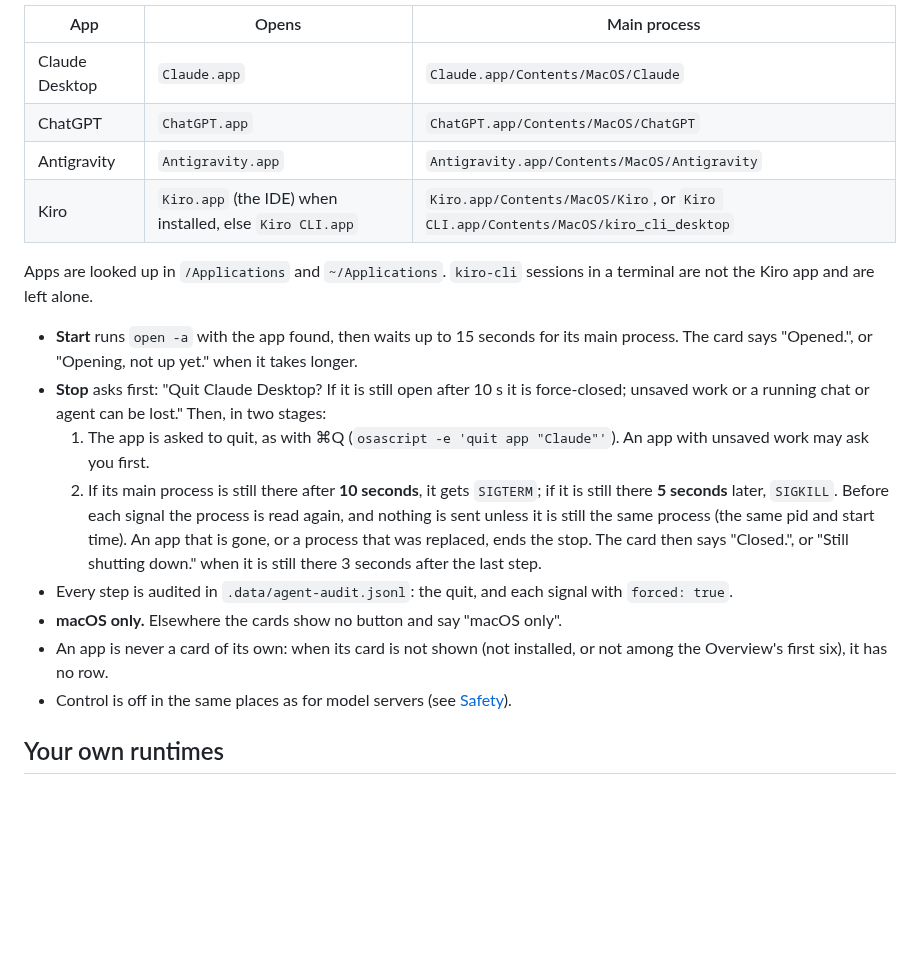
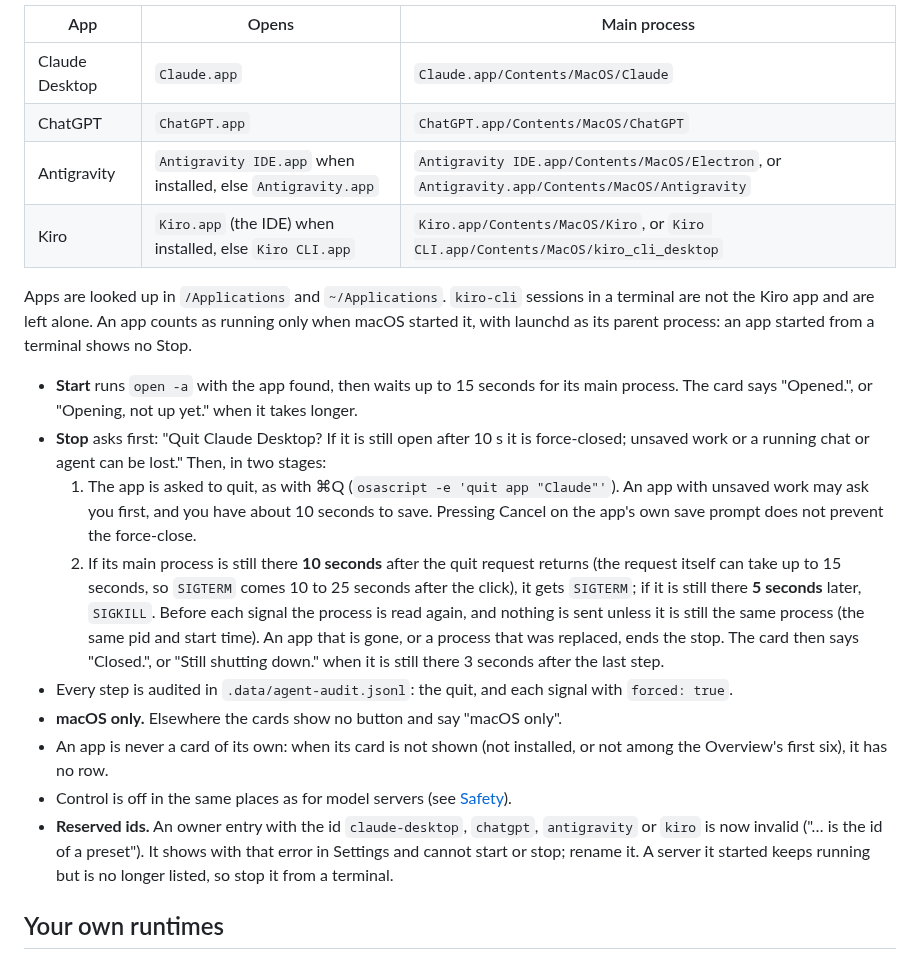
Before and after one commit to rifqifitriady/ZAAFPulse, a Markdown page: docs/local-models.md, the part around the change. Rendered like a GitHub page; blank space fills up the shorter version.

Commit message:
Docs: Antigravity IDE.app, launchd parent, Cancel and timing wording, reserved ids

```diff
--- a/docs/local-models.md
+++ b/docs/local-models.md
@@ -79,20 +79,21 @@ On macOS the **Claude Desktop**, **ChatGPT**, **Antigravity** and **Kiro** cards
 |---|---|---|
 | Claude Desktop | `Claude.app` | `Claude.app/Contents/MacOS/Claude` |
 | ChatGPT | `ChatGPT.app` | `ChatGPT.app/Contents/MacOS/ChatGPT` |
-| Antigravity | `Antigravity.app` | `Antigravity.app/Contents/MacOS/Antigravity` |
+| Antigravity | `Antigravity IDE.app` when installed, else `Antigravity.app` | `Antigravity IDE.app/Contents/MacOS/Electron`, or `Antigravity.app/Contents/MacOS/Antigravity` |
 | Kiro | `Kiro.app` (the IDE) when installed, else `Kiro CLI.app` | `Kiro.app/Contents/MacOS/Kiro`, or `Kiro CLI.app/Contents/MacOS/kiro_cli_desktop` |
 
-Apps are looked up in `/Applications` and `~/Applications`. `kiro-cli` sessions in a terminal are not the Kiro app and are left alone.
+Apps are looked up in `/Applications` and `~/Applications`. `kiro-cli` sessions in a terminal are not the Kiro app and are left alone. An app counts as running only when macOS started it, with launchd as its parent process: an app started from a terminal shows no Stop.
 
 - **Start** runs `open -a` with the app found, then waits up to 15 seconds for its main process. The card says "Opened.", or "Opening, not up yet." when it takes longer.
 - **Stop** asks first: "Quit Claude Desktop? If it is still open after 10 s it is force-closed; unsaved work or a running chat or agent can be lost." Then, in two stages:
-  1. The app is asked to quit, as with ⌘Q (`osascript -e 'quit app "Claude"'`). An app with unsaved work may ask you first.
-  2. If its main process is still there after **10 seconds**, it gets `SIGTERM`; if it is still there **5 seconds** later, `SIGKILL`. Before each signal the process is read again, and nothing is sent unless it is still the same process (the same pid and start time). An app that is gone, or a process that was replaced, ends the stop.
+  1. The app is asked to quit, as with ⌘Q (`osascript -e 'quit app "Claude"'`). An app with unsaved work may ask you first, and you have about 10 seconds to save. Pressing Cancel on the app's own save prompt does not prevent the force-close.
+  2. If its main process is still there **10 seconds** after the quit request returns (the request itself can take up to 15 seconds, so `SIGTERM` comes 10 to 25 seconds after the click), it gets `SIGTERM`; if it is still there **5 seconds** later, `SIGKILL`. Before each signal the process is read again, and nothing is sent unless it is still the same process (the same pid and start time). An app that is gone, or a process that was replaced, ends the stop.
   The card then says "Closed.", or "Still shutting down." when it is still there 3 seconds after the last step.
 - Every step is audited in `.data/agent-audit.jsonl`: the quit, and each signal with `forced: true`.
 - **macOS only.** Elsewhere the cards show no button and say "macOS only".
 - An app is never a card of its own: when its card is not shown (not installed, or not among the Overview's first six), it has no row.
 - Control is off in the same places as for model servers (see [Safety](#safety)).
+- **Reserved ids.** An owner entry with the id `claude-desktop`, `chatgpt`, `antigravity` or `kiro` is now invalid ("… is the id of a preset"). It shows with that error in Settings and cannot start or stop; rename it. A server it started keeps running but is no longer listed, so stop it from a terminal.
 
 ## Your own runtimes
 
```
Also changed, not shown: 1 other file.
